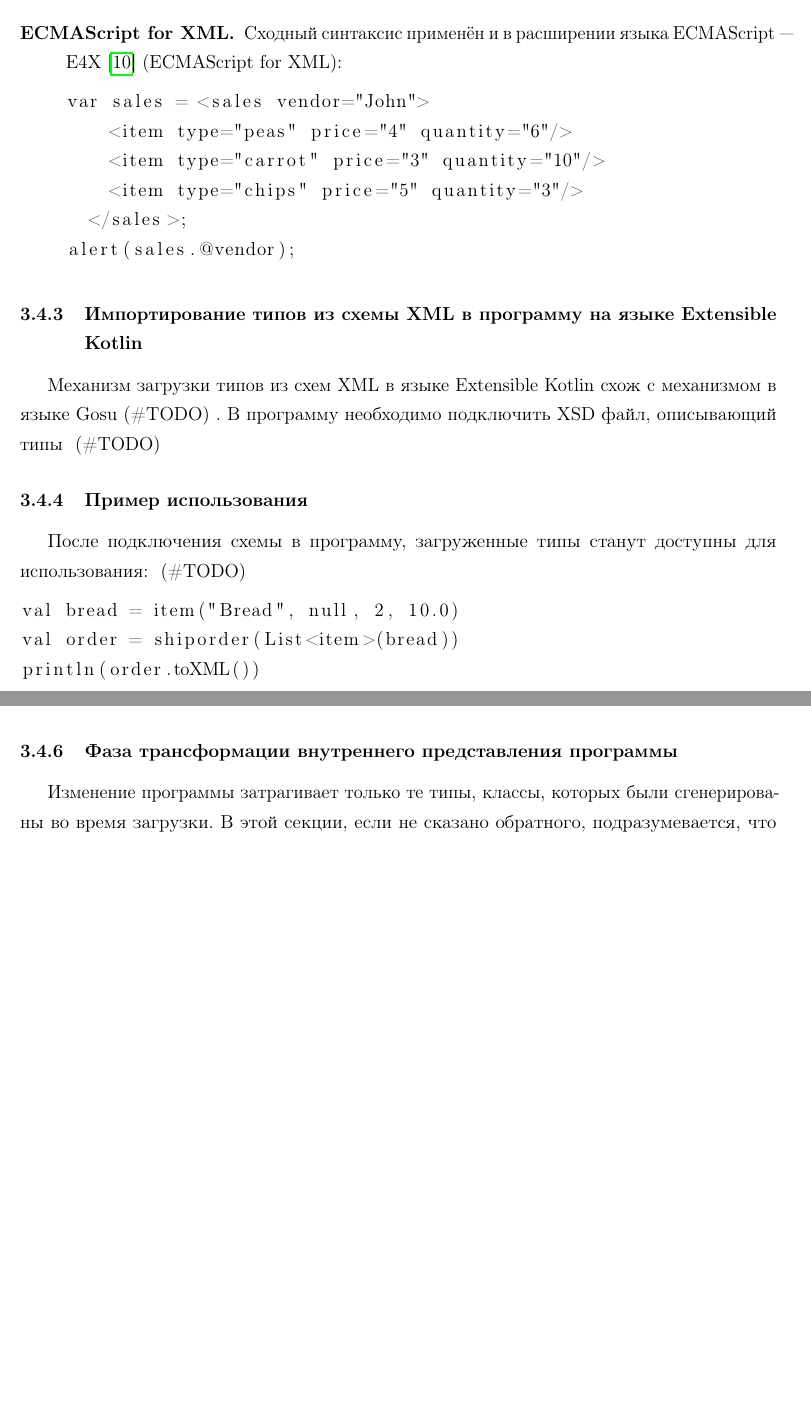
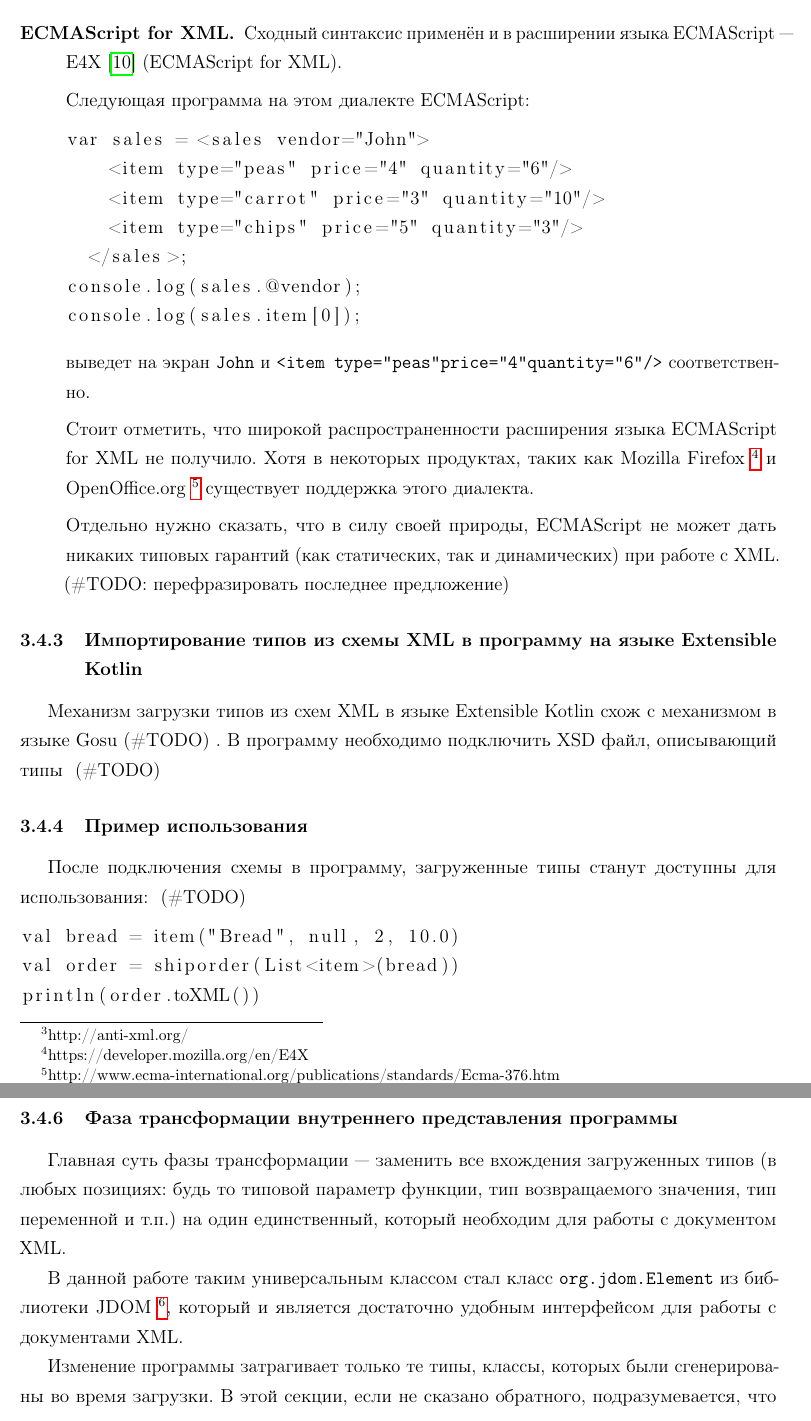
Before and after one commit to ignatov/diploma, a LaTeX thesis (src/diploma.tex, which reads src/chapter2/xml.tex): two parts of pages 12 and 13 of 18 before the commit and two parts of pages 12 and 14 of 19 after it, joined at a grey line, cut so that both start at the same text, the shorter picture padded with empty space. Compiled offline with pdfLaTeX.

Commit message:
something about xml added

```diff
--- a/src/chapter2/xml.tex
+++ b/src/chapter2/xml.tex
@@ -57,7 +57,9 @@ scala.xml.Elem(null, "root", scala.xml.Null, scala.xml.TopScope,
 Главным критиком этого пакета является Daniel Spiewak, который предлагает свою, улучшенную версию библиотеки для нативной работы с XML:
 Anti-XML~\footnote{http://anti-xml.org/}.
 
-\item[ECMAScript for XML.] Сходный синтаксис применён и в расширении языка ECMAScript~--- E4X~\cite{E4X} (ECMAScript for XML):
+\item[ECMAScript for XML.] Сходный синтаксис применён и в расширении языка ECMAScript~--- E4X~\cite{E4X} (ECMAScript for XML).
+
+Следующая программа на этом диалекте ECMAScript:
 
 \begin{lstlisting}
 var sales = <sales vendor="John">
@@ -65,8 +67,17 @@ var sales = <sales vendor="John">
     <item type="carrot" price="3" quantity="10"/>
     <item type="chips" price="5" quantity="3"/>
   </sales>;
-alert(sales.@vendor);
+console.log(sales.@vendor);
+console.log(sales.item[0]);
 \end{lstlisting}
+выведет на экран \texttt{John} и \texttt{<item type="peas" price="4" quantity="6"/>} соответственно.
+
+Стоит отметить, что широкой распространенности расширения языка ECMAScript for XML не получило.
+Хотя в некоторых продуктах, таких как Mozilla Firefox~\footnote{https://developer.mozilla.org/en/E4X} и
+OpenOffice.org~\footnote{http://www.ecma-international.org/publications/standards/Ecma-376.htm} существует поддержка этого диалекта.
+
+Отдельно нужно сказать, что в силу своей природы, ECMAScript не может дать никаких типовых гарантий (как статических, так и динамических) при работе с XML. \todo{перефразировать последнее предложение}
+
 \end{description}
 
 \subsubsection{Импортирование типов из схемы XML в программу на языке Extensible Kotlin}
@@ -106,6 +128,10 @@ for (i in fromFile.itemList)
 При успешном завершении проверок из последнего пункта генерируется итоговый байт-код.
 
 \subsubsection{Фаза трансформации внутреннего представления программы}\label{xml-tranformation-phase}
+Главная суть фазы трансформации~--- заменить все вхождения загруженных типов (в любых позициях: будь то типовой параметр функции, тип возвращаемого значения, тип переменной и т.п.) на один единственный, который необходим для работы с документом XML.
+
+В данной работе таким универсальным классом стал класс \path{org.jdom.Element} из библиотеки JDOM~\footnote{http://www.jdom.org/}, который и является достаточно удобным интерфейсом для работы с документами XML.
+
 Изменение программы затрагивает только те типы, классы, которых были сгенерированы во время загрузки. В этой секции, если не сказано обратного, подразумевается, что разговор ведется только про такие типы.
 
 Во время модификации программы выполняются следующие преобразования:
```
Also changed, not shown: src/chapter2/xml.tex (15 more changed lines).
